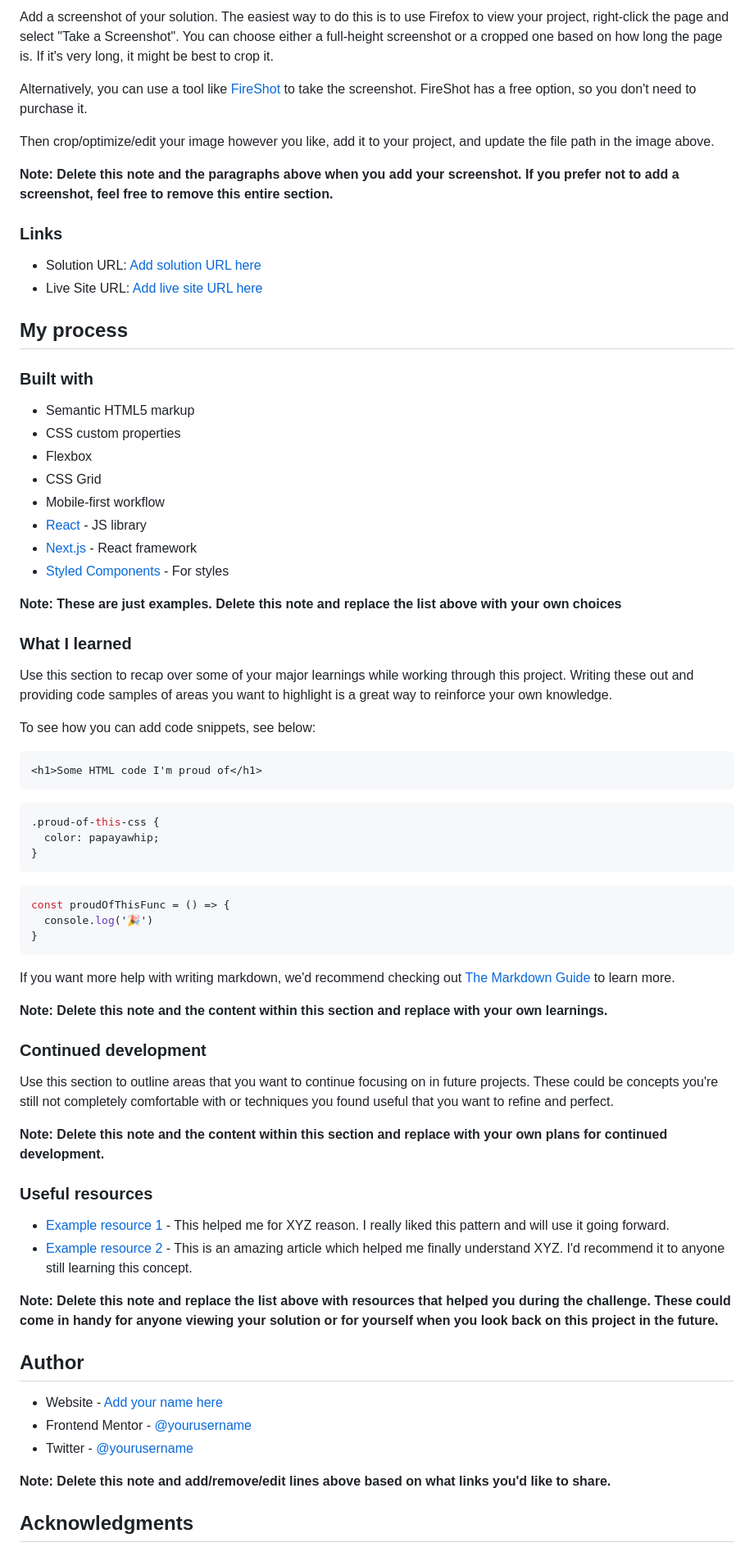
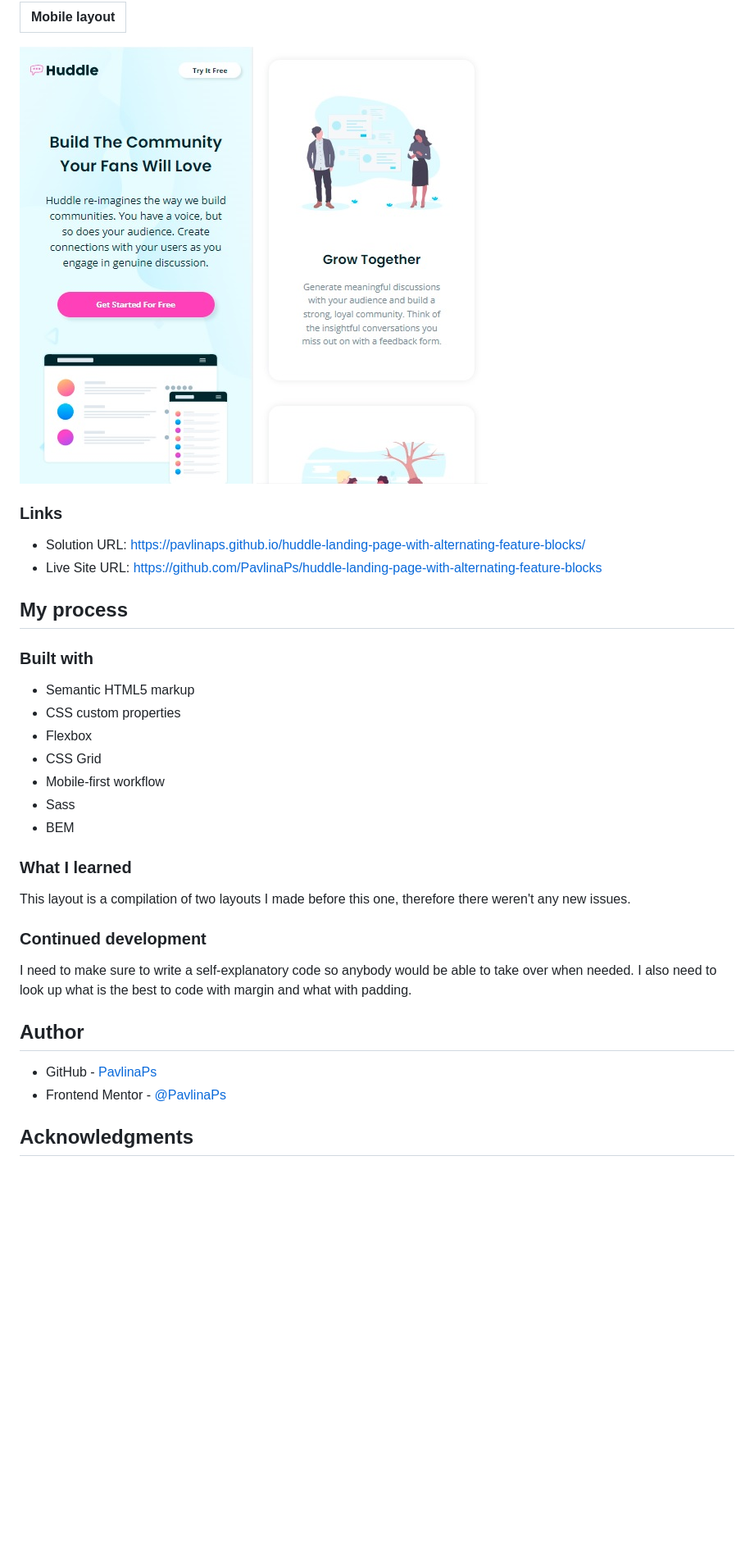
Before and after one commit to PavlinaPs/huddle-landing-page-with-alternating-feature-blocks, a Markdown page: README.md, the part around one of its changes. Shown at 82% size. GitHub-like rendering; pictures changed too: screenshots/screenshot-mobile-middle.jpg (added), screenshots/screenshot-mobile-top.jpg (added); blank space fills up the shorter version.

````diff
--- a/README.md
+++ b/README.md
@@ -33,16 +32,12 @@ Users should be able to:
 
-Add a screenshot of your solution. The easiest way to do this is to use Firefox to view your project, right-click the page and select "Take a Screenshot". You can choose either a full-height screenshot or a cropped one based on how long the page is. If it's very long, it might be best to crop it.
-
-Alternatively, you can use a tool like [FireShot](https://getfireshot.com/) to take the screenshot. FireShot has a free option, so you don't need to purchase it.
-
-Then crop/optimize/edit your image however you like, add it to your project, and update the file path in the image above.
-
-**Note: Delete this note and the paragraphs above when you add your screenshot. If you prefer not to add a screenshot, feel free to remove this entire section.**
+| Mobile layout |
+|:--:|
+![Mobile layout](./screenshots/screenshot-mobile-top.jpg) ![Mobile layout](./screenshots/screenshot-mobile-middle.jpg)
 
 ### Links
 
-- Solution URL: [Add solution URL here](https://your-solution-url.com)
-- Live Site URL: [Add live site URL here](https://your-live-site-url.com)
+- Solution URL: https://pavlinaps.github.io/huddle-landing-page-with-alternating-feature-blocks/
+- Live Site URL: https://github.com/PavlinaPs/huddle-landing-page-with-alternating-feature-blocks
 
 ## My process
 
@@ -53,56 +48,22 @@ Then crop/optimize/edit your image however you like, add it to your project, and
 - Flexbox
 - CSS Grid
 - Mobile-first workflow
-- [React](https://reactjs.org/) - JS library
-- [Next.js](https://nextjs.org/) - React framework
-- [Styled Components](https://styled-components.com/) - For styles
-
-**Note: These are just examples. Delete this note and replace the list above with your own choices**
+- Sass
+- BEM
 
 ### What I learned
 
-Use this section to recap over some of your major learnings while working through this project. Writing these out and providing code samples of areas you want to highlight is a great way to reinforce your own knowledge.
-
-To see how you can add code snippets, see below:
-
-```html
-<h1>Some HTML code I'm proud of</h1>
-```
-```css
-.proud-of-this-css {
-  color: papayawhip;
-}
-```
-```js
-const proudOfThisFunc = () => {
-  console.log('🎉')
-}
-```
-
-If you want more help with writing markdown, we'd recommend checking out [The Markdown Guide](https://www.markdownguide.org/) to learn more.
-
-**Note: Delete this note and the content within this section and replace with your own learnings.**
+This layout is a compilation of two layouts I made before this one, therefore there weren't any new issues.
 
 ### Continued development
 
-Use this section to outline areas that you want to continue focusing on in future projects. These could be concepts you're still not completely comfortable with or techniques you found useful that you want to refine and perfect.
-
-**Note: Delete this note and the content within this section and replace with your own plans for continued development.**
-
-### Useful resources
-
-- [Example resource 1](https://www.example.com) - This helped me for XYZ reason. I really liked this pattern and will use it going forward.
-- [Example resource 2](https://www.example.com) - This is an amazing article which helped me finally understand XYZ. I'd recommend it to anyone still learning this concept.
-
-**Note: Delete this note and replace the list above with resources that helped you during the challenge. These could come in handy for anyone viewing your solution or for yourself when you look back on this project in the future.**
+I need to make sure to write a self-explanatory code so anybody would be able to take over when needed.
+I also need to look up what is the best to code with margin and what with padding.
 
 ## Author
 
-- Website - [Add your name here](https://www.your-site.com)
-- Frontend Mentor - [@yourusername](https://www.frontendmentor.io/profile/yourusername)
-- Twitter - [@yourusername](https://www.twitter.com/yourusername)
-
-**Note: Delete this note and add/remove/edit lines above based on what links you'd like to share.**
+- GitHub - [PavlinaPs](https://github.com/PavlinaPs)
+- Frontend Mentor - [@PavlinaPs](https://www.frontendmentor.io/profile/PavlinaPs)
 
 ## Acknowledgments
 
````
Also changed, not shown: other parts of README.md (+4 -7 lines), screenshots/screenshot-desktop-bottom.jpg (added), screenshots/screenshot-desktop-top.jpg (added).
